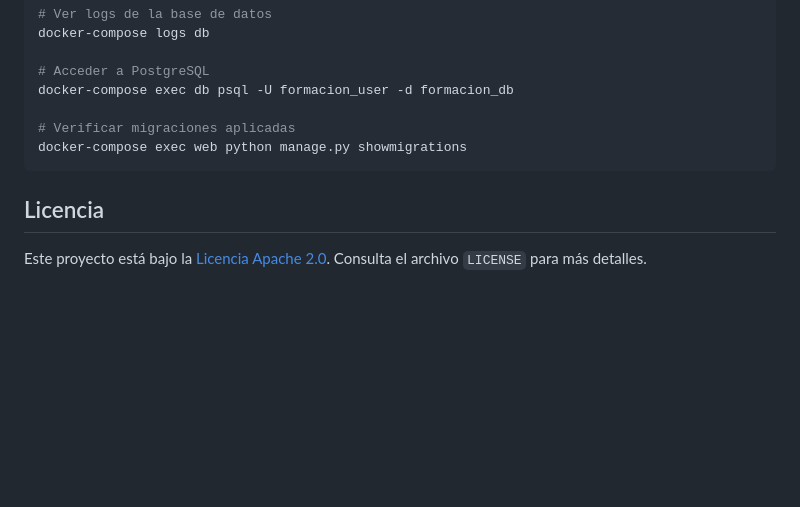
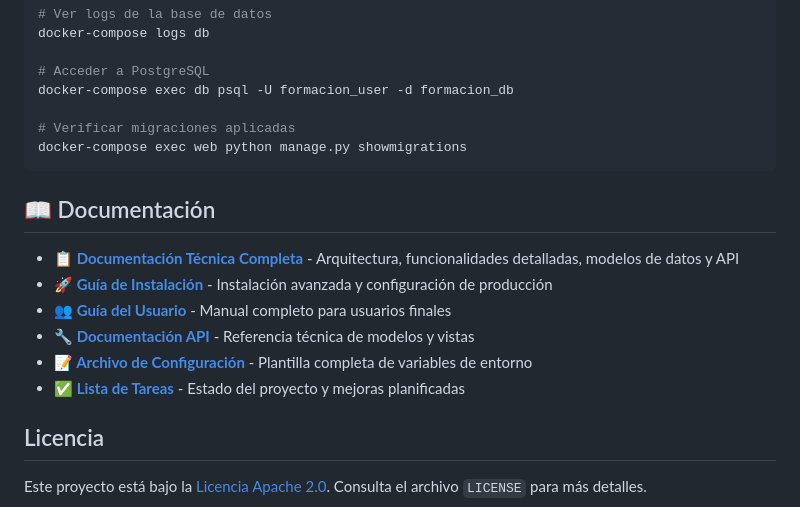
Before and after one commit to jmelian/GestionFormacion, a Markdown page: README.md, the part around the change. Rendered like a GitHub page; blank space fills up the shorter version.

Commit message:
Actualizar README

````diff
--- a/README.md
+++ b/README.md
@@ -253,6 +253,15 @@ docker-compose exec db psql -U formacion_user -d formacion_db
 docker-compose exec web python manage.py showmigrations
 ```
 
+## 📖 Documentación
+
+- **[📋 Documentación Técnica Completa](PROJECT_DOCUMENTATION.md)** - Arquitectura, funcionalidades detalladas, modelos de datos y API
+- **[🚀 Guía de Instalación](GUIA_INSTALACION.md)** - Instalación avanzada y configuración de producción
+- **[👥 Guía del Usuario](GUIA_USUARIO.md)** - Manual completo para usuarios finales
+- **[🔧 Documentación API](DOCUMENTACION_API.md)** - Referencia técnica de modelos y vistas
+- **[📝 Archivo de Configuración](.env.example)** - Plantilla completa de variables de entorno
+- **[✅ Lista de Tareas](TODO.txt)** - Estado del proyecto y mejoras planificadas
+
 ## Licencia
 Este proyecto está bajo la [Licencia Apache 2.0](https://www.apache.org/licenses/LICENSE-2.0). Consulta el archivo `LICENSE` para más detalles.
 
````
